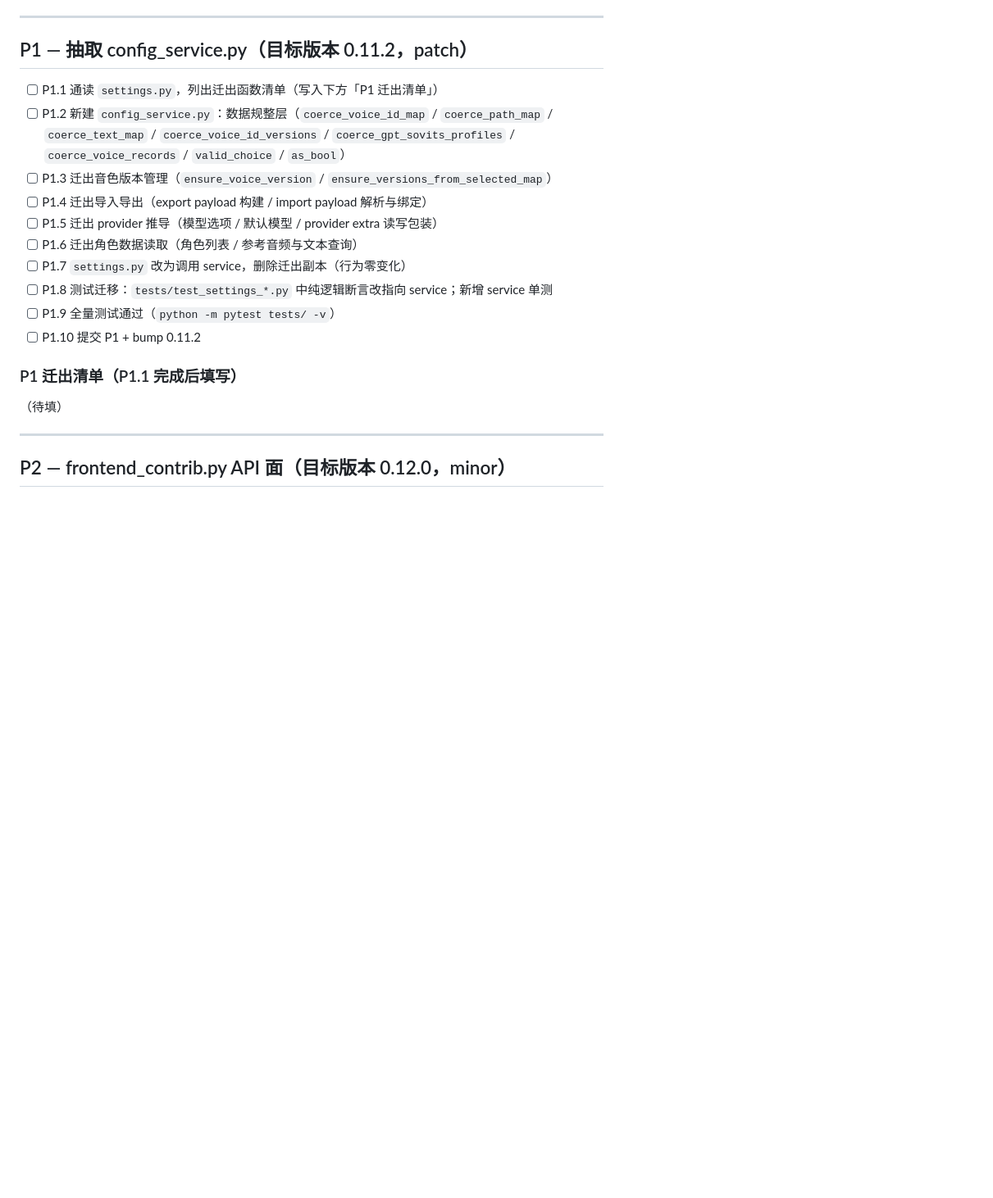
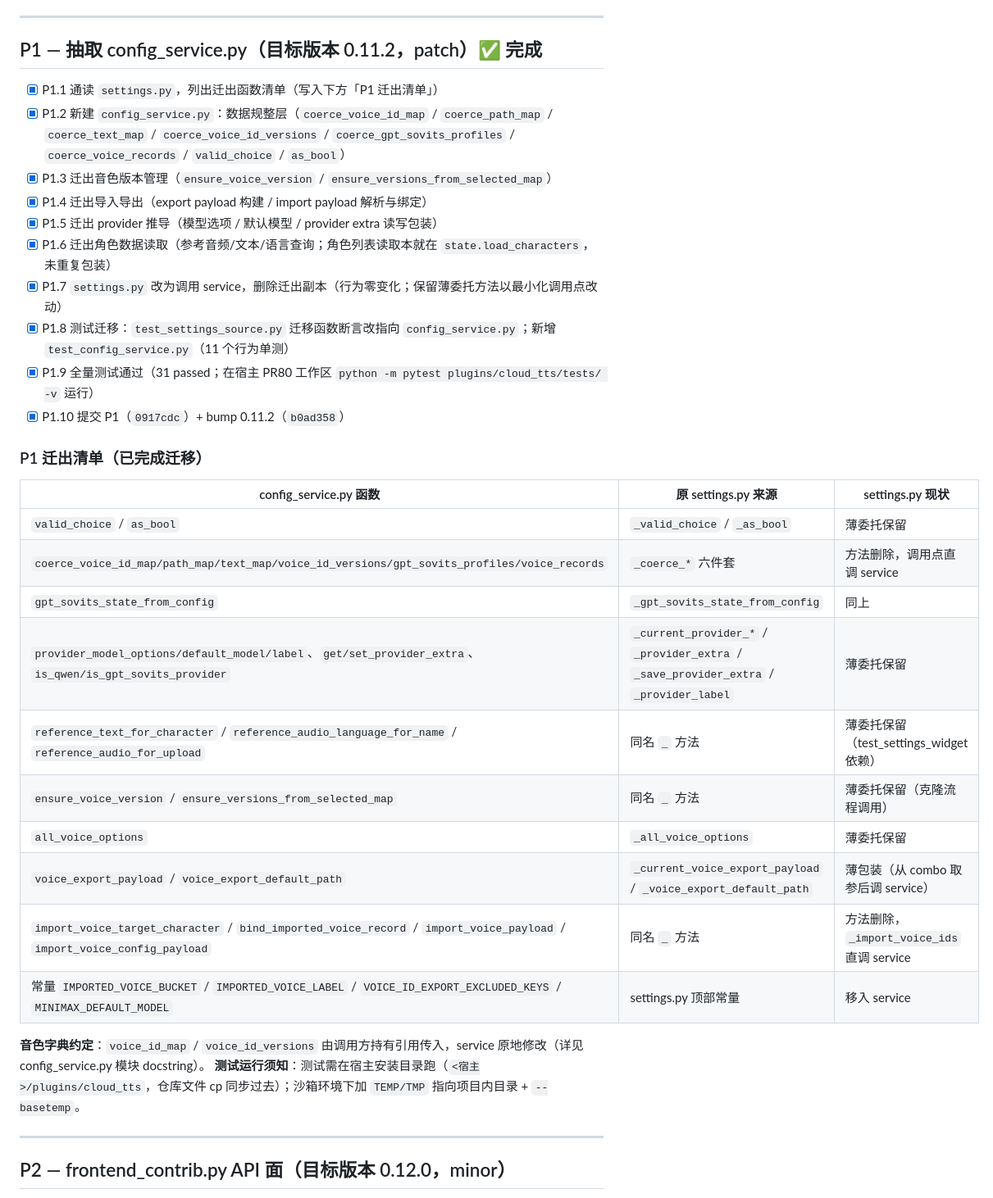
Before and after one commit to End0rph1nww/Shinsekai-Cloud-TTS, a Markdown page: docs/UPGRADE-PROGRESS.md, the part around one of its changes. Shown at 82% size. Drawn GitHub-style; blank space fills up the shorter version.

Commit message:
docs: mark P1 complete in upgrade progress tracker

```diff
--- a/docs/UPGRADE-PROGRESS.md
+++ b/docs/UPGRADE-PROGRESS.md
@@ -19,24 +19,38 @@
 
 ---
 
-## P1 — 抽取 config_service.py（目标版本 0.11.2，patch）
+## P1 — 抽取 config_service.py（目标版本 0.11.2，patch）✅ 完成
 
-- [ ] P1.1 通读 `settings.py`，列出迁出函数清单（写入下方「P1 迁出清单」）
-- [ ] P1.2 新建 `config_service.py`：数据规整层（`coerce_voice_id_map` / `coerce_path_map` /
+- [x] P1.1 通读 `settings.py`，列出迁出函数清单（写入下方「P1 迁出清单」）
+- [x] P1.2 新建 `config_service.py`：数据规整层（`coerce_voice_id_map` / `coerce_path_map` /
       `coerce_text_map` / `coerce_voice_id_versions` / `coerce_gpt_sovits_profiles` /
       `coerce_voice_records` / `valid_choice` / `as_bool`）
-- [ ] P1.3 迁出音色版本管理（`ensure_voice_version` / `ensure_versions_from_selected_map`）
-- [ ] P1.4 迁出导入导出（export payload 构建 / import payload 解析与绑定）
-- [ ] P1.5 迁出 provider 推导（模型选项 / 默认模型 / provider extra 读写包装）
-- [ ] P1.6 迁出角色数据读取（角色列表 / 参考音频与文本查询）
-- [ ] P1.7 `settings.py` 改为调用 service，删除迁出副本（行为零变化）
-- [ ] P1.8 测试迁移：`tests/test_settings_*.py` 中纯逻辑断言改指向 service；新增 service 单测
-- [ ] P1.9 全量测试通过（`python -m pytest tests/ -v`）
-- [ ] P1.10 提交 P1 + bump 0.11.2
+- [x] P1.3 迁出音色版本管理（`ensure_voice_version` / `ensure_versions_from_selected_map`）
+- [x] P1.4 迁出导入导出（export payload 构建 / import payload 解析与绑定）
+- [x] P1.5 迁出 provider 推导（模型选项 / 默认模型 / provider extra 读写包装）
+- [x] P1.6 迁出角色数据读取（参考音频/文本/语言查询；角色列表读取本就在 `state.load_characters`，未重复包装）
+- [x] P1.7 `settings.py` 改为调用 service，删除迁出副本（行为零变化；保留薄委托方法以最小化调用点改动）
+- [x] P1.8 测试迁移：`test_settings_source.py` 迁移函数断言改指向 `config_service.py`；新增 `test_config_service.py`（11 个行为单测）
+- [x] P1.9 全量测试通过（31 passed；在宿主 PR80 工作区 `python -m pytest plugins/cloud_tts/tests/ -v` 运行）
+- [x] P1.10 提交 P1（`0917cdc`）+ bump 0.11.2（`b0ad358`）
 
-### P1 迁出清单（P1.1 完成后填写）
+### P1 迁出清单（已完成迁移）
 
-（待填）
+| config_service.py 函数 | 原 settings.py 来源 | settings.py 现状 |
+|---|---|---|
+| `valid_choice` / `as_bool` | `_valid_choice` / `_as_bool` | 薄委托保留 |
+| `coerce_voice_id_map/path_map/text_map/voice_id_versions/gpt_sovits_profiles/voice_records` | `_coerce_*` 六件套 | 方法删除，调用点直调 service |
+| `gpt_sovits_state_from_config` | `_gpt_sovits_state_from_config` | 同上 |
+| `provider_model_options/default_model/label`、`get/set_provider_extra`、`is_qwen/is_gpt_sovits_provider` | `_current_provider_*` / `_provider_extra` / `_save_provider_extra` / `_provider_label` | 薄委托保留 |
+| `reference_text_for_character` / `reference_audio_language_for_name` / `reference_audio_for_upload` | 同名 `_` 方法 | 薄委托保留（test_settings_widget 依赖） |
+| `ensure_voice_version` / `ensure_versions_from_selected_map` | 同名 `_` 方法 | 薄委托保留（克隆流程调用） |
+| `all_voice_options` | `_all_voice_options` | 薄委托保留 |
+| `voice_export_payload` / `voice_export_default_path` | `_current_voice_export_payload` / `_voice_export_default_path` | 薄包装（从 combo 取参后调 service） |
+| `import_voice_target_character` / `bind_imported_voice_record` / `import_voice_payload` / `import_voice_config_payload` | 同名 `_` 方法 | 方法删除，`_import_voice_ids` 直调 service |
+| 常量 `IMPORTED_VOICE_BUCKET` / `IMPORTED_VOICE_LABEL` / `VOICE_ID_EXPORT_EXCLUDED_KEYS` / `MINIMAX_DEFAULT_MODEL` | settings.py 顶部常量 | 移入 service |
+
+**音色字典约定**：`voice_id_map` / `voice_id_versions` 由调用方持有引用传入，service 原地修改（详见 config_service.py 模块 docstring）。
+**测试运行须知**：测试需在宿主安装目录跑（`<宿主>/plugins/cloud_tts`，仓库文件 cp 同步过去）；沙箱环境下加 `TEMP/TMP` 指向项目内目录 + `--basetemp`。
 
 ---
 
```
Also changed, not shown: other parts of docs/UPGRADE-PROGRESS.md (+5 -3 lines).
